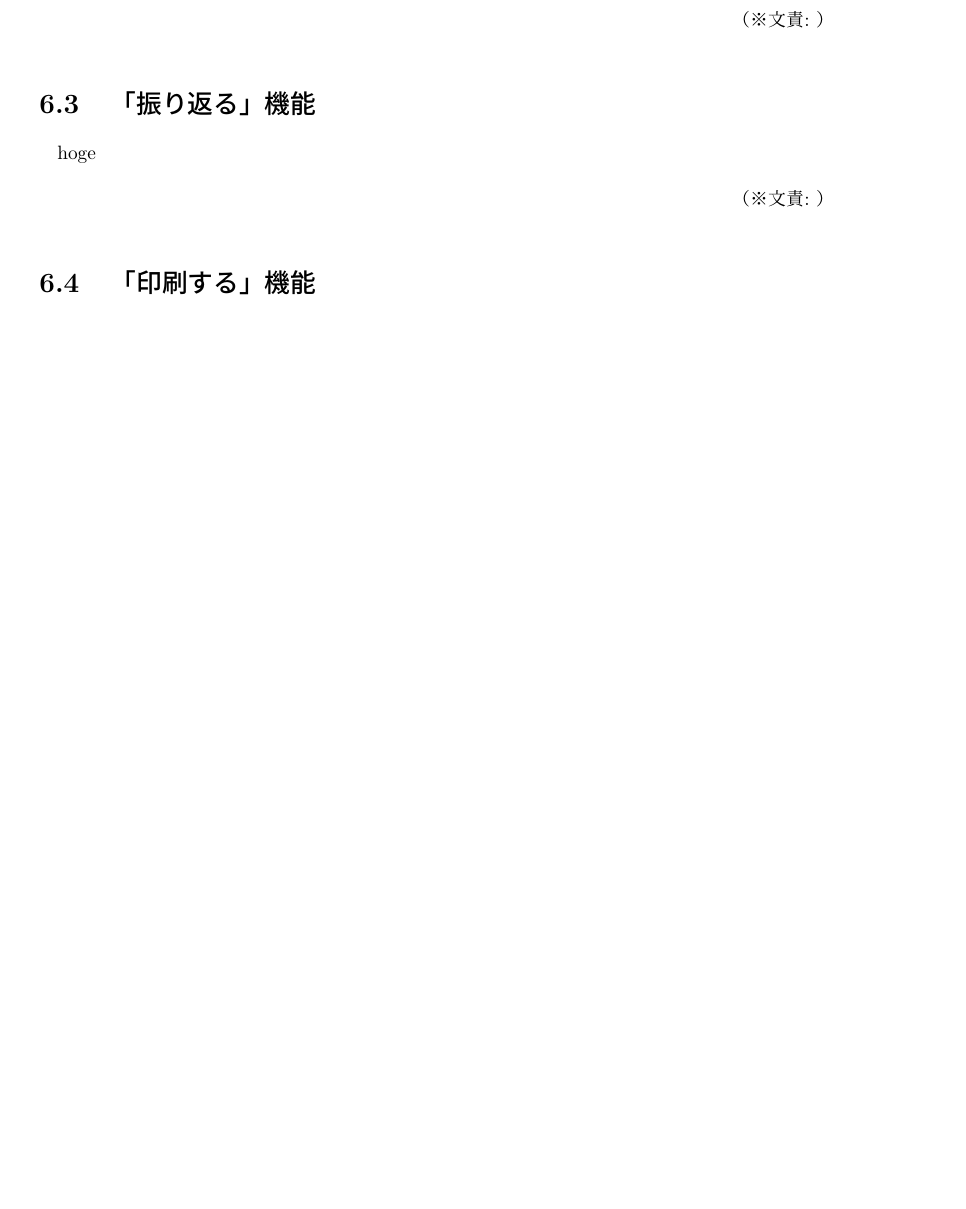
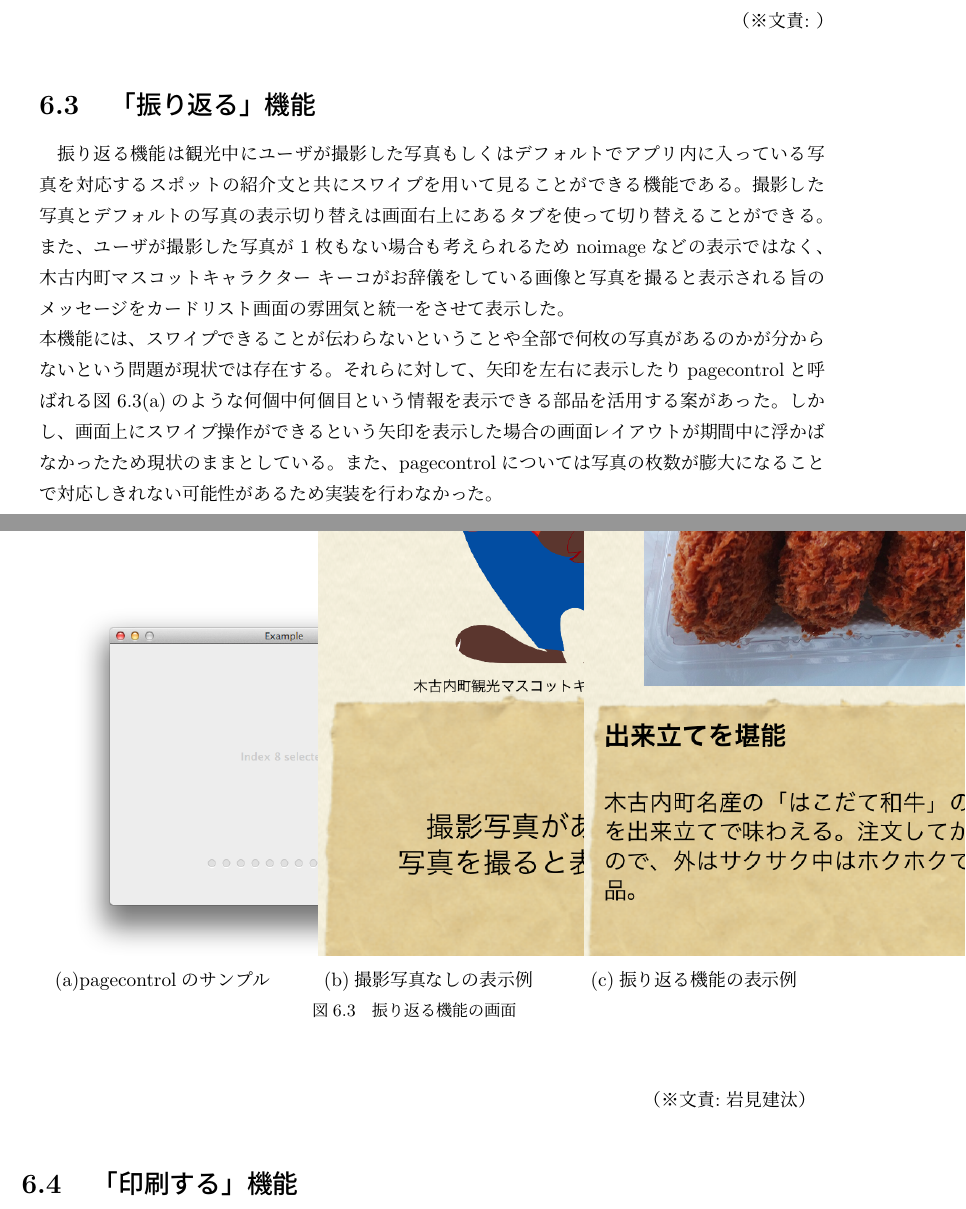
Before and after one commit to FUNPBL2015/Kan__groupreport, a LaTeX thesis (group.tex, which reads kiko_album.tex): part of page 17 of 22 before the commit and two parts of pages 17 and 18 of 23 after it, the two joined at a grey line, cut so that both start at the same text, the shorter picture padded with empty space. Compiled offline with pLaTeX and dvipdfmx.

Commit message:
・振り返る機能で使用する画像を3枚追加 ・振り返る機能の記述を完了 ・第1サイクルの誤字を訂正

```diff
--- a/kiko_album.tex
+++ b/kiko_album.tex
@@ -1,3 +1,37 @@
 %\section{「振り返る」機能}
-hoge
-\bunseki{}
+振り返る機能は観光中にユーザが撮影した写真もしくはデフォルトでアプリ内に入っている写真を対応するスポットの紹介文と共にスワイプを用いて見ることができる機能である。撮影した写真とデフォルトの写真の表示切り替えは画面右上にあるタブを使って切り替えることができる。また、ユーザが撮影した写真が1枚もない場合も考えられるためnoimageなどの表示ではなく、木古内町マスコットキャラクター キーコがお辞儀をしている画像と写真を撮ると表示される旨のメッセージをカードリスト画面の雰囲気と統一をさせて表示した。\\
+本機能には、スワイプできることが伝わらないということや全部で何枚の写真があるのかが分からないという問題が現状では存在する。それらに対して、矢印を左右に表示したりpagecontrolと呼ばれる図6.3(a)のような何個中何個目という情報を表示できる部品を活用する案があった。しかし、画面上にスワイプ操作ができるという矢印を表示した場合の画面レイアウトが期間中に浮かばなかったため現状のままとしている。また、pagecontrolについては写真の枚数が膨大になることで対応しきれない可能性があるため実装を行わなかった。
+
+\begin{figure}[htbp]
+  \begin{center}
+    \begin{tabular}{c}
+
+      % 1
+      \begin{minipage}{0.33\hsize}
+        \begin{center}
+\includegraphics[width=4cm, bb=0 0 304 570]{pagecontrol.png}
+          \hspace{1cm} (a)pagecontrolのサンプル
+        \end{center}
+      \end{minipage}
+
+      % 2
+      \begin{minipage}{0.33\hsize}
+        \begin{center}
+\includegraphics[width=4cm, bb=0 0 304 570]{album1.png}
+          \hspace{1cm} (b)撮影写真なしの表示例
+        \end{center}
+      \end{minipage}
+
+            % 3
+      \begin{minipage}{0.33\hsize}
+        \begin{center}
+\includegraphics[width=4cm, bb=0 0 304 570]{album2.png}
+          \hspace{1cm} (c)振り返る機能の表示例
+        \end{center}
+      \end{minipage}
+
+    \end{tabular}
+    \caption{振り返る機能の画面}
+    \label{fig:lena}
+  \end{center}
+\end{figure}　　　　　　　　　　　　　　　　　　　　　　　　　　　　　　　　　　　　　　　　　　　　　　　　　　　　　　　　　　　　　　　　　　　　　　　　　　　　　　　　　　　　　　　　　　　　　　　　　　　　　　　　　　　　　　　　　　　　　　　　　　　　　　　　　　　\bunseki{岩見建汰}
```
Also changed, not shown: develop_process1.tex (+1 -1 lines), album1.png (added), album2.png (added), pagecontrol.png (added).
